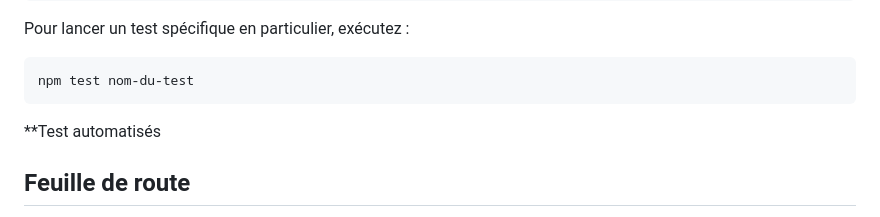
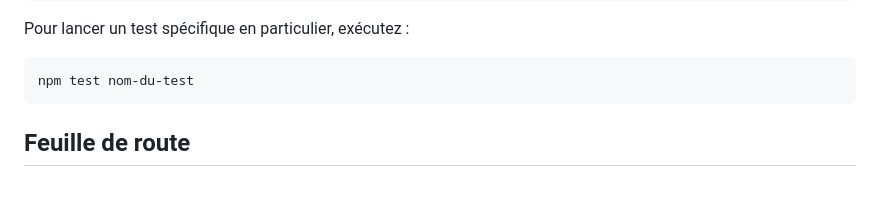
Before and after one commit to NicolasMagassa/cyberscop-LAB, a Markdown page: README.md, the part around the change. Rendered like a GitHub page; blank space fills up the shorter version.

Commit message:
docs(readme): suppression d'une ligne de titre orpheline et redondante

````diff
--- a/README.md
+++ b/README.md
@@ -169,7 +169,6 @@ Pour lancer un test spécifique en particulier, exécutez :
 ```bash
 npm test nom-du-test
 ```
-**Test automatisés
 
 
 ## Feuille de route
````
